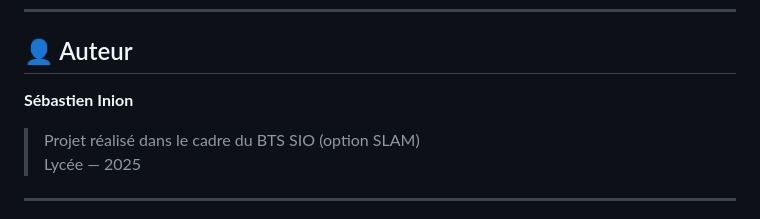
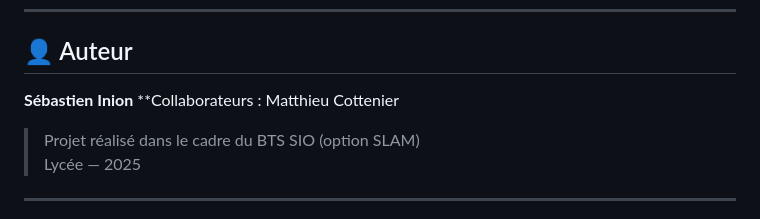
Before and after one commit to SebInfo/DCSPompiers, a Markdown page: README.md, the part around the change. GitHub-like rendering.

```diff
--- a/README.md
+++ b/README.md
@@ -114,6 +114,7 @@ DB_PASS=IciVotreMotDePasse!
 ## 👤 Auteur
 
 **Sébastien Inion**
+**Collaborateurs : Matthieu Cottenier
 > Projet réalisé dans le cadre du BTS SIO (option SLAM)
 > Lycée — 2025
 
```
